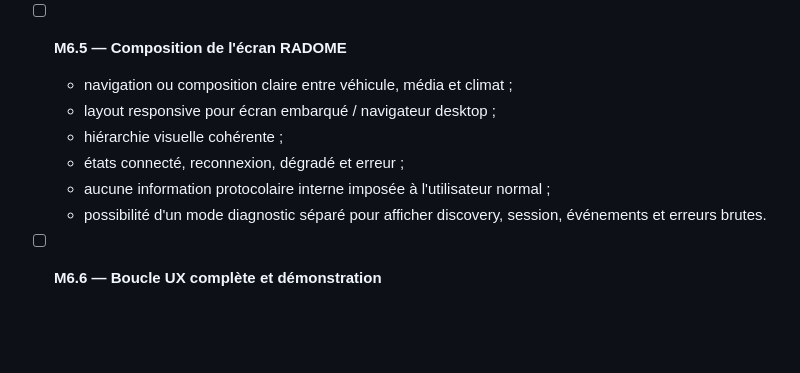
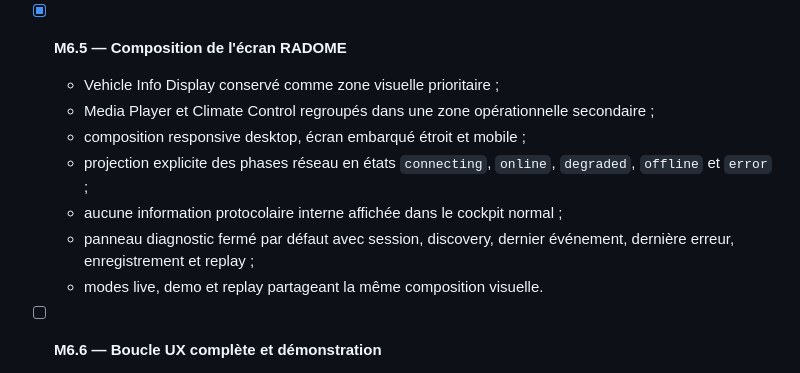
Before and after one commit to gotoo77/RADOME, a Markdown page: radome-2026/ROADMAP.md, the part around the change. Drawn GitHub-style; blank space fills up the shorter version.

Commit message:
docs(roadmap): valider M6.5 composition écran

```diff
--- a/radome-2026/ROADMAP.md
+++ b/radome-2026/ROADMAP.md
@@ -234,13 +234,14 @@ Le premier client doit servir à la fois de démonstrateur du protocole et de pr
   - feedback local `pending / succeeded / failed` ;
   - cohérence graphique avec les autres modules de l'IHM.
 
-- [ ] **M6.5 — Composition de l'écran RADOME**
-  - navigation ou composition claire entre véhicule, média et climat ;
-  - layout responsive pour écran embarqué / navigateur desktop ;
-  - hiérarchie visuelle cohérente ;
-  - états connecté, reconnexion, dégradé et erreur ;
-  - aucune information protocolaire interne imposée à l'utilisateur normal ;
-  - possibilité d'un mode diagnostic séparé pour afficher discovery, session, événements et erreurs brutes.
+- [x] **M6.5 — Composition de l'écran RADOME**
+  - Vehicle Info Display conservé comme zone visuelle prioritaire ;
+  - Media Player et Climate Control regroupés dans une zone opérationnelle secondaire ;
+  - composition responsive desktop, écran embarqué étroit et mobile ;
+  - projection explicite des phases réseau en états `connecting`, `online`, `degraded`, `offline` et `error` ;
+  - aucune information protocolaire interne affichée dans le cockpit normal ;
+  - panneau diagnostic fermé par défaut avec session, discovery, dernier événement, dernière erreur, enregistrement et replay ;
+  - modes live, demo et replay partageant la même composition visuelle.
 
 - [ ] **M6.6 — Boucle UX complète et démonstration**
   - démarrage serveur + client documenté ;
```
